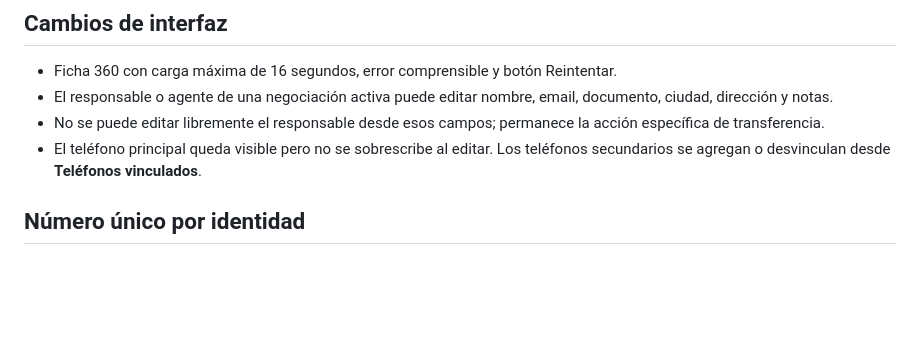
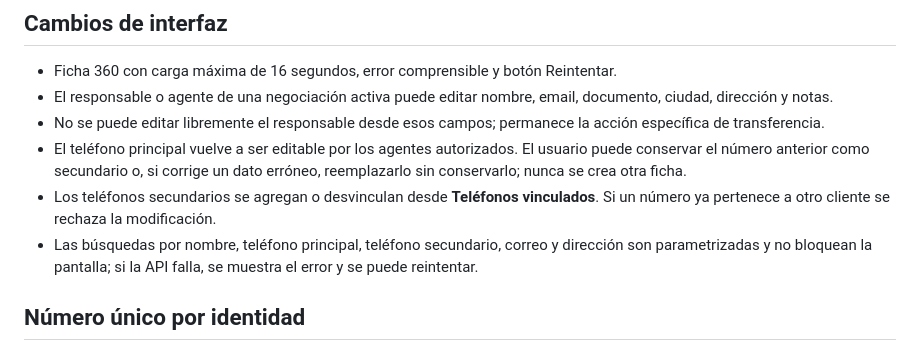
Before and after one commit to lucasbj2000/iciia2.0, a Markdown page: FICHA-360-MULTITELEFONO-IMPAR.md, the part around the change. GitHub-like rendering; blank space fills up the shorter version.

Commit message:
docs(impar): registrar cambio seguro del principal y reparación del buscador

```diff
--- a/FICHA-360-MULTITELEFONO-IMPAR.md
+++ b/FICHA-360-MULTITELEFONO-IMPAR.md
@@ -8,7 +8,9 @@ También había responsables de contactos sin negociaciones que recibían un rec
 - Ficha 360 con carga máxima de 16 segundos, error comprensible y botón Reintentar.
 - El responsable o agente de una negociación activa puede editar nombre, email, documento, ciudad, dirección y notas.
 - No se puede editar libremente el responsable desde esos campos; permanece la acción específica de transferencia.
-- El teléfono principal queda visible pero no se sobrescribe al editar. Los teléfonos secundarios se agregan o desvinculan desde **Teléfonos vinculados**.
+- El teléfono principal vuelve a ser editable por los agentes autorizados. El usuario puede conservar el número anterior como secundario o, si corrige un dato erróneo, reemplazarlo sin conservarlo; nunca se crea otra ficha.
+- Los teléfonos secundarios se agregan o desvinculan desde **Teléfonos vinculados**. Si un número ya pertenece a otro cliente se rechaza la modificación.
+- Las búsquedas por nombre, teléfono principal, teléfono secundario, correo y dirección son parametrizadas y no bloquean la pantalla; si la API falla, se muestra el error y se puede reintentar.
 
 ## Número único por identidad
 - Nueva tabla `contacto_telefonos`, índice único por `empresa_id,tel_norm`.
```
